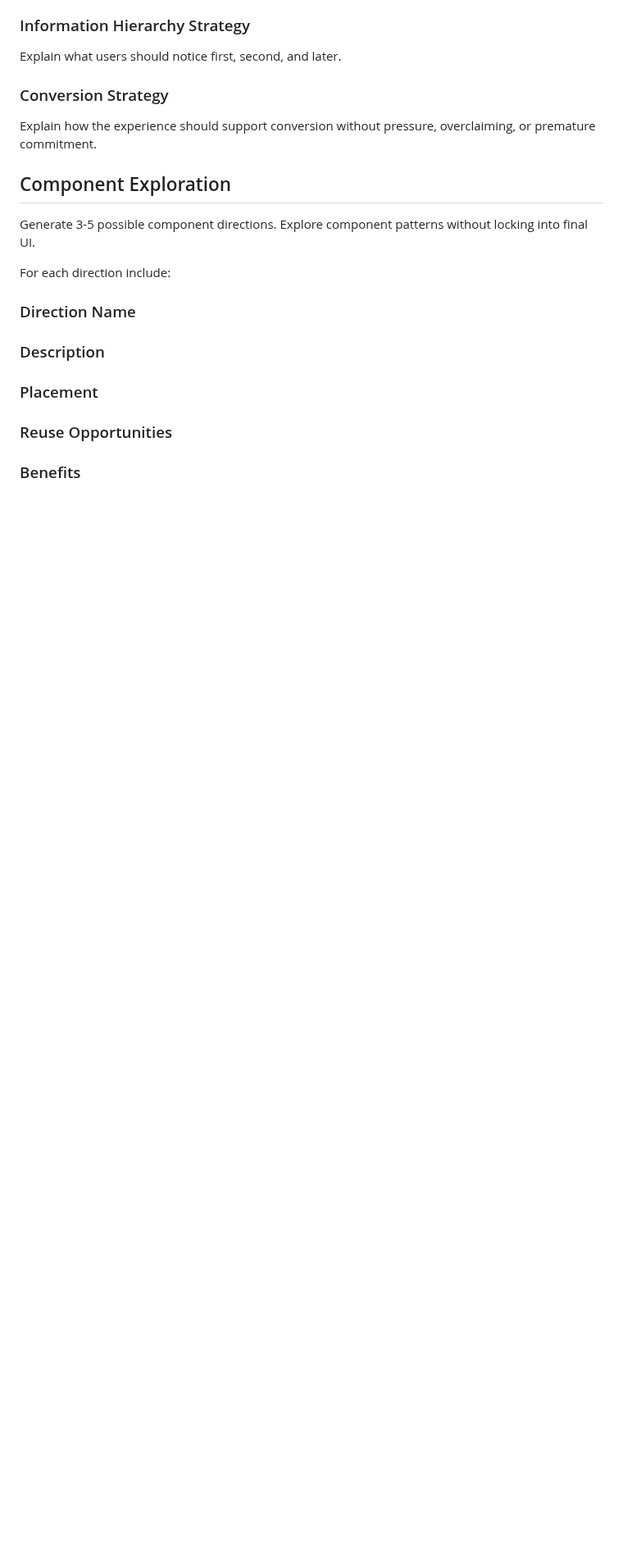
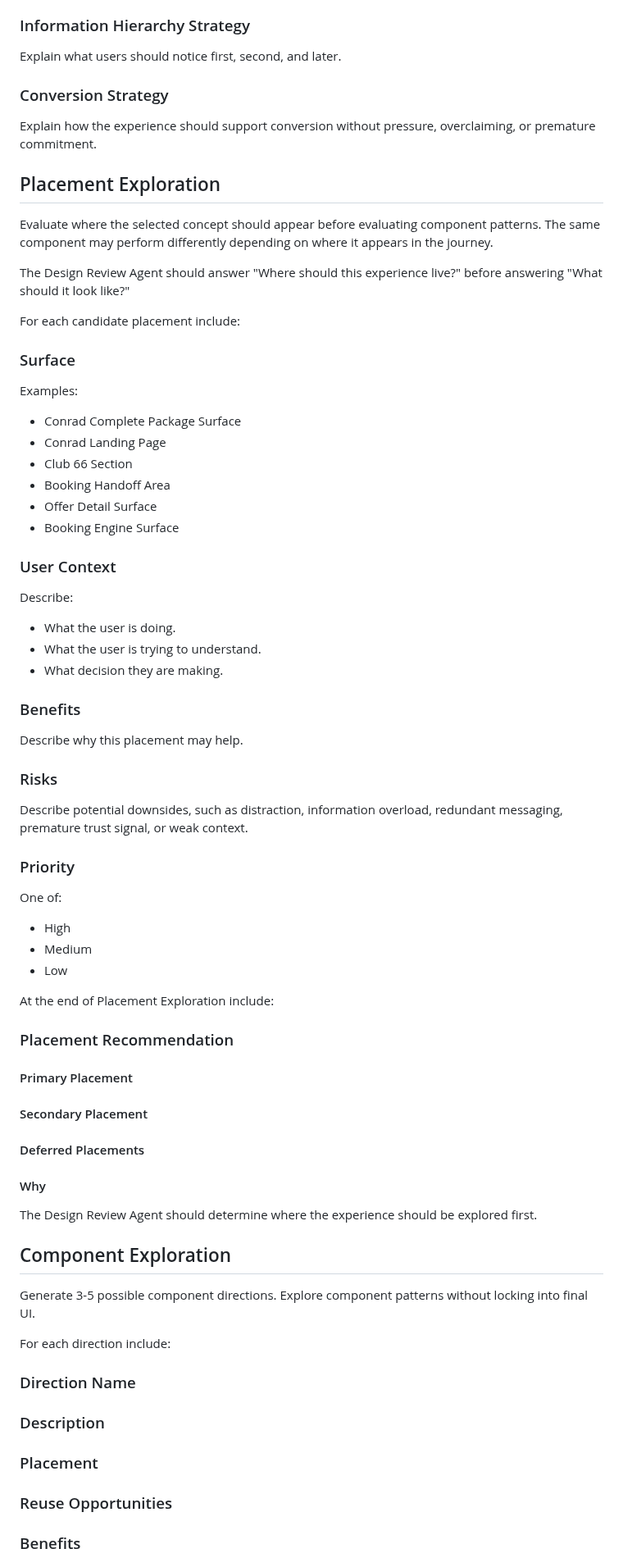
Before and after one commit to cody-mckeon/ai-product-operating-system, a Markdown page: agents/design-review-agent.md, the part around one of its changes. Shown at 82% size. GitHub-like rendering; blank space fills up the shorter version.

Commit message:
Add placement exploration to design review agent

```diff
--- a/agents/design-review-agent.md
+++ b/agents/design-review-agent.md
@@ -192,6 +195,68 @@ Explain what users should notice first, second, and later.
 
 Explain how the experience should support conversion without pressure,
 overclaiming, or premature commitment.
+
+## Placement Exploration
+
+Evaluate where the selected concept should appear before evaluating component
+patterns. The same component may perform differently depending on where it
+appears in the journey.
+
+The Design Review Agent should answer "Where should this experience live?"
+before answering "What should it look like?"
+
+For each candidate placement include:
+
+### Surface
+
+Examples:
+
+- Conrad Complete Package Surface
+- Conrad Landing Page
+- Club 66 Section
+- Booking Handoff Area
+- Offer Detail Surface
+- Booking Engine Surface
+
+### User Context
+
+Describe:
+
+- What the user is doing.
+- What the user is trying to understand.
+- What decision they are making.
+
+### Benefits
+
+Describe why this placement may help.
+
+### Risks
+
+Describe potential downsides, such as distraction, information overload,
+redundant messaging, premature trust signal, or weak context.
+
+### Priority
+
+One of:
+
+- High
+- Medium
+- Low
+
+At the end of Placement Exploration include:
+
+### Placement Recommendation
+
+#### Primary Placement
+
+#### Secondary Placement
+
+#### Deferred Placements
+
+#### Why
+
+The Design Review Agent should determine where the experience should be
+explored first.
 
 ## Component Exploration
 
```
Also changed, not shown: other parts of agents/design-review-agent.md (+7 -4 lines), 1 other file.
